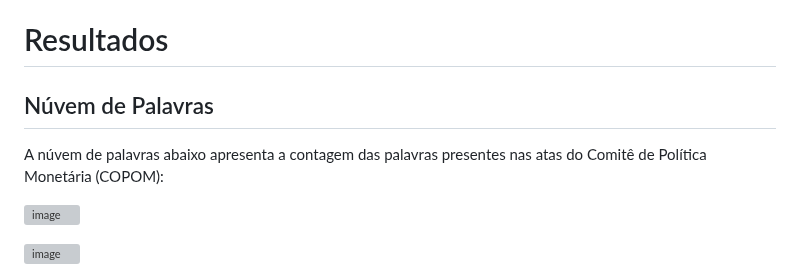
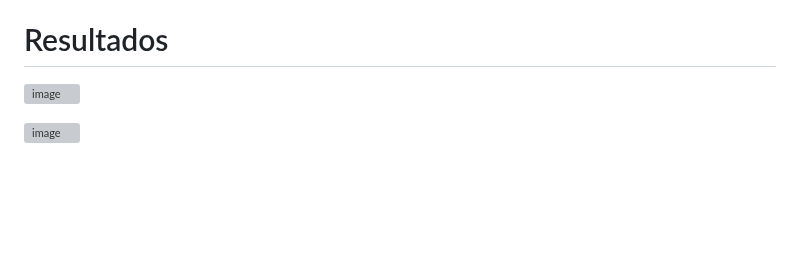
Before and after one commit to E30895/Sentiment-Analysis-of-COPOM, a Markdown page: README.md, the part around the change. Drawn GitHub-style; blank space fills up the shorter version; grey boxes are pictures that could not be loaded.

```diff
--- a/README.md
+++ b/README.md
@@ -83,10 +83,6 @@ Temporais (SGS).
 
 # Resultados
 
-## Núvem de Palavras
-
-A núvem de palavras abaixo apresenta a contagem das palavras presentes nas atas do Comitê de Política Monetária (COPOM):
-
 ![image](https://github.com/E30895/Sentiment-Analysis-of-COPOM/assets/99520642/bb0ba760-7306-40a0-b6ca-46e2a8e67ad3)
 
 
```
